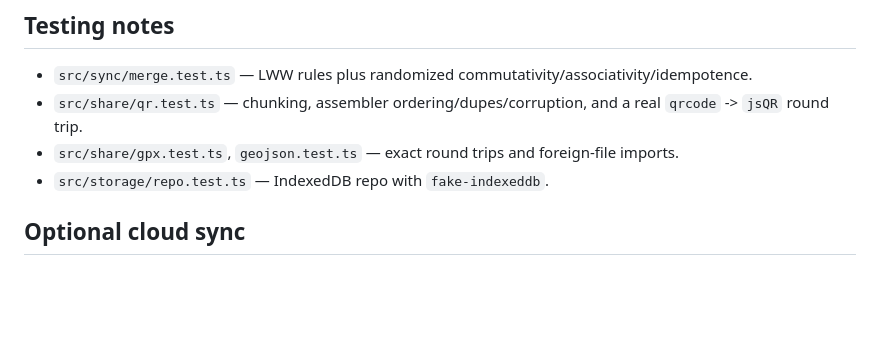
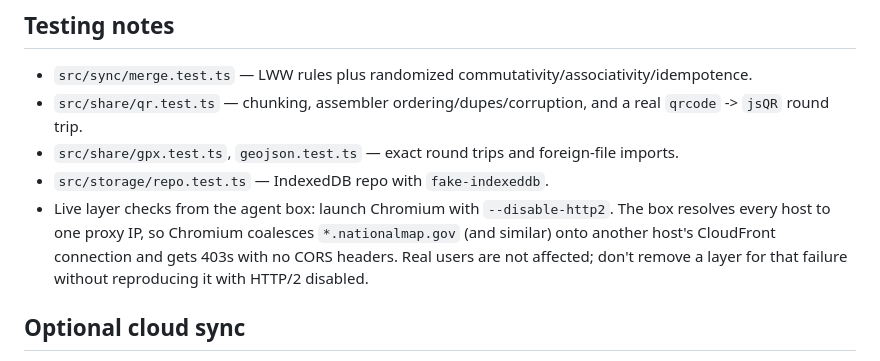
Before and after one commit to DevanMetz/free-hunting-map, a Markdown page: AGENTS.md, the part around the change. GitHub-like rendering; blank space fills up the shorter version.

Commit message:
Document box-only HTTP/2 coalescing 403s for live layer checks

```diff
--- a/AGENTS.md
+++ b/AGENTS.md
@@ -82,6 +82,7 @@ Data flow: UI -> `Repo` (IndexedDB) -> `change` event -> `App.reloadItems()` ->
 - `src/share/qr.test.ts` — chunking, assembler ordering/dupes/corruption, and a real `qrcode` -> `jsQR` round trip.
 - `src/share/gpx.test.ts`, `geojson.test.ts` — exact round trips and foreign-file imports.
 - `src/storage/repo.test.ts` — IndexedDB repo with `fake-indexeddb`.
+- Live layer checks from the agent box: launch Chromium with `--disable-http2`. The box resolves every host to one proxy IP, so Chromium coalesces `*.nationalmap.gov` (and similar) onto another host's CloudFront connection and gets 403s with no CORS headers. Real users are not affected; don't remove a layer for that failure without reproducing it with HTTP/2 disabled.
 
 ## Optional cloud sync
 
```
